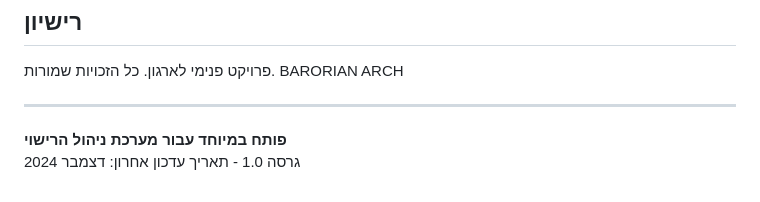
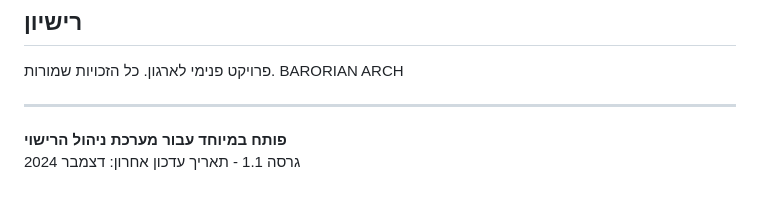
Before and after one commit to shlomiv93/permit_viewer, a Markdown page: README.md, the part around the change. Rendered like a GitHub page.

```diff
--- a/README.md
+++ b/README.md
@@ -167,4 +167,4 @@ BARORIAN ARCH
 ---
 
 **פותח במיוחד עבור מערכת ניהול הרישוי**
-גרסה 1.0 - תאריך עדכון אחרון: דצמבר 2024
+גרסה 1.1 - תאריך עדכון אחרון: דצמבר 2024
```
